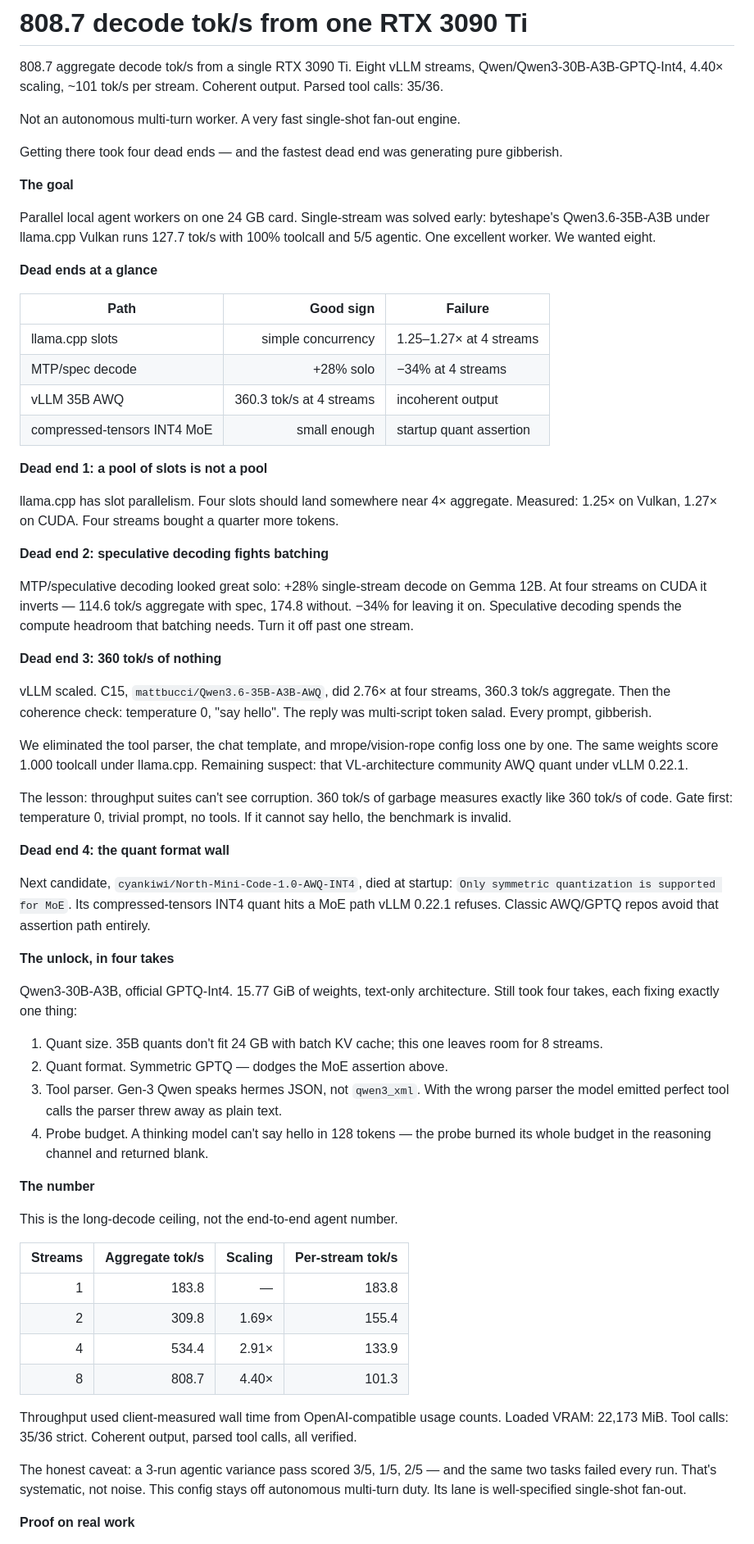
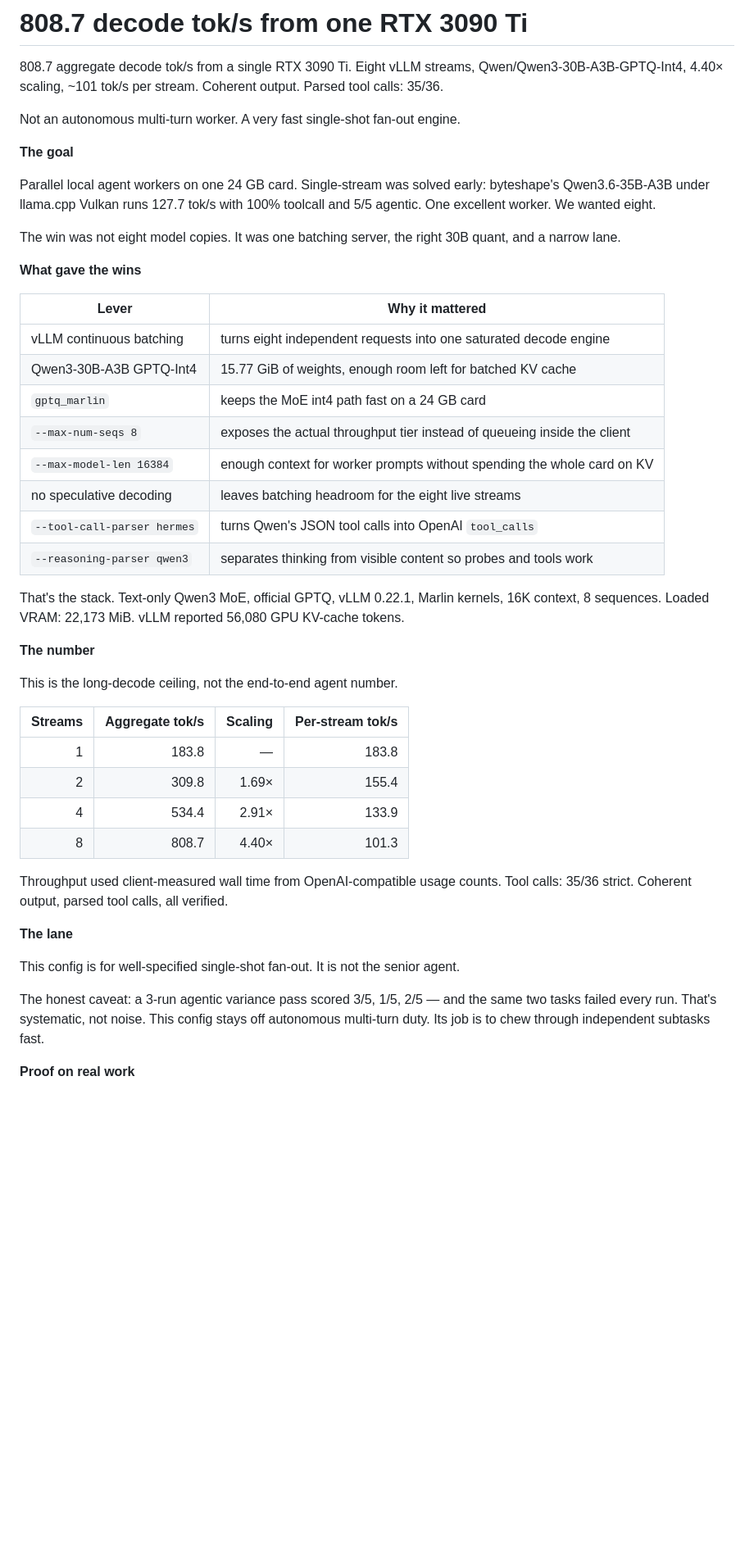
Before and after one commit to svankina/local_agents, a Markdown page: docs/article/2026-06-800-toks-3090.md, the part around one of its changes. Shown at 82% size. Rendered like a GitHub page; blank space fills up the shorter version.

Commit message:
Refocus 800 tok/s article on wins

```diff
--- a/docs/article/2026-06-800-toks-3090.md
+++ b/docs/article/2026-06-800-toks-3090.md
@@ -4,49 +4,26 @@
 
 Not an autonomous multi-turn worker. A very fast single-shot fan-out engine.
 
-Getting there took four dead ends — and the fastest dead end was generating pure gibberish.
-
 **The goal**
 
 Parallel local agent workers on one 24 GB card. Single-stream was solved early: byteshape's Qwen3.6-35B-A3B under llama.cpp Vulkan runs 127.7 tok/s with 100% toolcall and 5/5 agentic. One excellent worker. We wanted eight.
 
-**Dead ends at a glance**
+The win was not eight model copies. It was one batching server, the right 30B quant, and a narrow lane.
 
-| Path | Good sign | Failure |
-|---|---:|---|
-| llama.cpp slots | simple concurrency | 1.25–1.27× at 4 streams |
-| MTP/spec decode | +28% solo | −34% at 4 streams |
-| vLLM 35B AWQ | 360.3 tok/s at 4 streams | incoherent output |
-| compressed-tensors INT4 MoE | small enough | startup quant assertion |
+**What gave the wins**
 
-**Dead end 1: a pool of slots is not a pool**
+| Lever | Why it mattered |
+|---|---|
+| vLLM continuous batching | turns eight independent requests into one saturated decode engine |
+| Qwen3-30B-A3B GPTQ-Int4 | 15.77 GiB of weights, enough room left for batched KV cache |
+| `gptq_marlin` | keeps the MoE int4 path fast on a 24 GB card |
+| `--max-num-seqs 8` | exposes the actual throughput tier instead of queueing inside the client |
+| `--max-model-len 16384` | enough context for worker prompts without spending the whole card on KV |
+| no speculative decoding | leaves batching headroom for the eight live streams |
+| `--tool-call-parser hermes` | turns Qwen's JSON tool calls into OpenAI `tool_calls` |
+| `--reasoning-parser qwen3` | separates thinking from visible content so probes and tools work |
 
-llama.cpp has slot parallelism. Four slots should land somewhere near 4× aggregate. Measured: 1.25× on Vulkan, 1.27× on CUDA. Four streams bought a quarter more tokens.
-
-**Dead end 2: speculative decoding fights batching**
-
-MTP/speculative decoding looked great solo: +28% single-stream decode on Gemma 12B. At four streams on CUDA it inverts — 114.6 tok/s aggregate with spec, 174.8 without. −34% for leaving it on. Speculative decoding spends the compute headroom that batching needs. Turn it off past one stream.
-
-**Dead end 3: 360 tok/s of nothing**
-
-vLLM scaled. C15, `mattbucci/Qwen3.6-35B-A3B-AWQ`, did 2.76× at four streams, 360.3 tok/s aggregate. Then the coherence check: temperature 0, "say hello". The reply was multi-script token salad. Every prompt, gibberish.
-
-We eliminated the tool parser, the chat template, and mrope/vision-rope config loss one by one. The same weights score 1.000 toolcall under llama.cpp. Remaining suspect: that VL-architecture community AWQ quant under vLLM 0.22.1.
-
-The lesson: throughput suites can't see corruption. 360 tok/s of garbage measures exactly like 360 tok/s of code. Gate first: temperature 0, trivial prompt, no tools. If it cannot say hello, the benchmark is invalid.
-
-**Dead end 4: the quant format wall**
-
-Next candidate, `cyankiwi/North-Mini-Code-1.0-AWQ-INT4`, died at startup: `Only symmetric quantization is supported for MoE`. Its compressed-tensors INT4 quant hits a MoE path vLLM 0.22.1 refuses. Classic AWQ/GPTQ repos avoid that assertion path entirely.
-
-**The unlock, in four takes**
-
-Qwen3-30B-A3B, official GPTQ-Int4. 15.77 GiB of weights, text-only architecture. Still took four takes, each fixing exactly one thing:
-
-1. Quant size. 35B quants don't fit 24 GB with batch KV cache; this one leaves room for 8 streams.
-2. Quant format. Symmetric GPTQ — dodges the MoE assertion above.
-3. Tool parser. Gen-3 Qwen speaks hermes JSON, not `qwen3_xml`. With the wrong parser the model emitted perfect tool calls the parser threw away as plain text.
-4. Probe budget. A thinking model can't say hello in 128 tokens — the probe burned its whole budget in the reasoning channel and returned blank.
+That's the stack. Text-only Qwen3 MoE, official GPTQ, vLLM 0.22.1, Marlin kernels, 16K context, 8 sequences. Loaded VRAM: 22,173 MiB. vLLM reported 56,080 GPU KV-cache tokens.
 
 **The number**
 
@@ -59,9 +36,13 @@ This is the long-decode ceiling, not the end-to-end agent number.
 | 4 | 534.4 | 2.91× | 133.9 |
 | 8 | 808.7 | 4.40× | 101.3 |
 
-Throughput used client-measured wall time from OpenAI-compatible usage counts. Loaded VRAM: 22,173 MiB. Tool calls: 35/36 strict. Coherent output, parsed tool calls, all verified.
+Throughput used client-measured wall time from OpenAI-compatible usage counts. Tool calls: 35/36 strict. Coherent output, parsed tool calls, all verified.
 
-The honest caveat: a 3-run agentic variance pass scored 3/5, 1/5, 2/5 — and the same two tasks failed every run. That's systematic, not noise. This config stays off autonomous multi-turn duty. Its lane is well-specified single-shot fan-out.
+**The lane**
+
+This config is for well-specified single-shot fan-out. It is not the senior agent.
+
+The honest caveat: a 3-run agentic variance pass scored 3/5, 1/5, 2/5 — and the same two tasks failed every run. That's systematic, not noise. This config stays off autonomous multi-turn duty. Its job is to chew through independent subtasks fast.
 
 **Proof on real work**
 
```
Also changed, not shown: other parts of docs/article/2026-06-800-toks-3090.md (+10 -2 lines).
